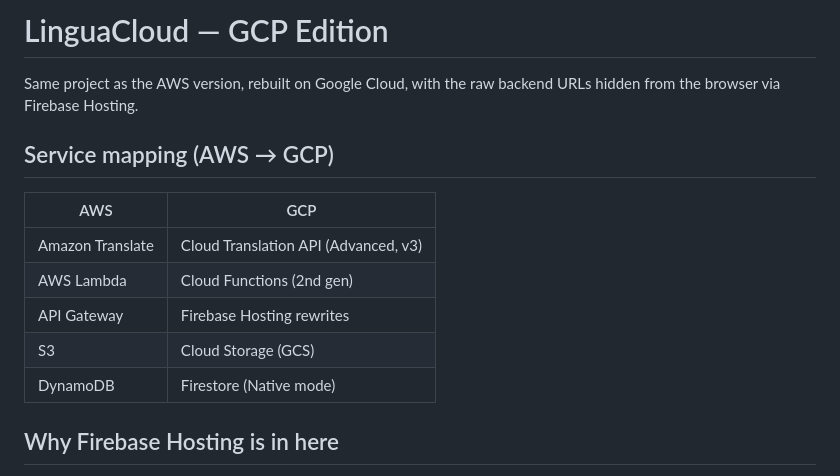
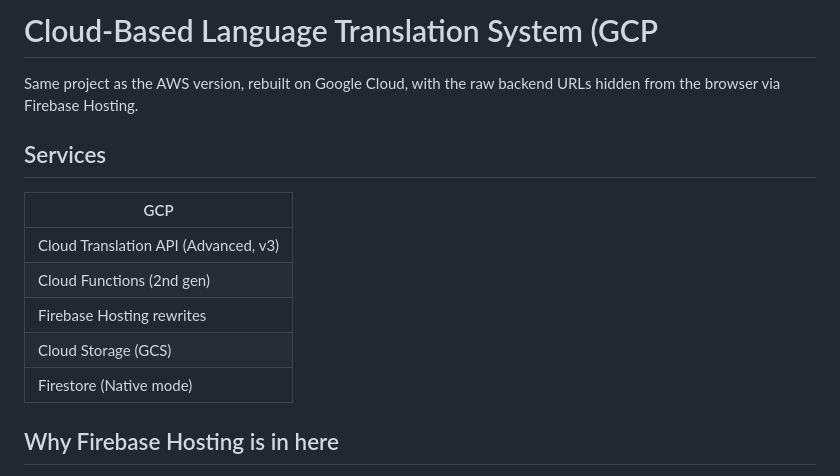
Before and after one commit to chaitanya-kunjar/cloud-computing-project, a Markdown page: README.md, the part around the change. Drawn GitHub-style.

```diff
--- a/README.md
+++ b/README.md
@@ -1,17 +1,17 @@
-# LinguaCloud — GCP Edition
+# Cloud-Based Language Translation System (GCP
 
 Same project as the AWS version, rebuilt on Google Cloud, with the raw
 backend URLs hidden from the browser via Firebase Hosting.
 
-## Service mapping (AWS → GCP)
+## Services
 
-| AWS                  | GCP                              |
-|-----------------------|-----------------------------------|
-| Amazon Translate       | Cloud Translation API (Advanced, v3) |
-| AWS Lambda              | Cloud Functions (2nd gen)        |
-| API Gateway             | Firebase Hosting rewrites        |
-| S3                      | Cloud Storage (GCS)               |
-| DynamoDB                | Firestore (Native mode)           |
+| GCP                              |
+|-----------------------------------|
+| Cloud Translation API (Advanced, v3) |
+| Cloud Functions (2nd gen)        |
+| Firebase Hosting rewrites        |
+| Cloud Storage (GCS)               |
+| Firestore (Native mode)           |
 
 ## Why Firebase Hosting is in here
 
```
